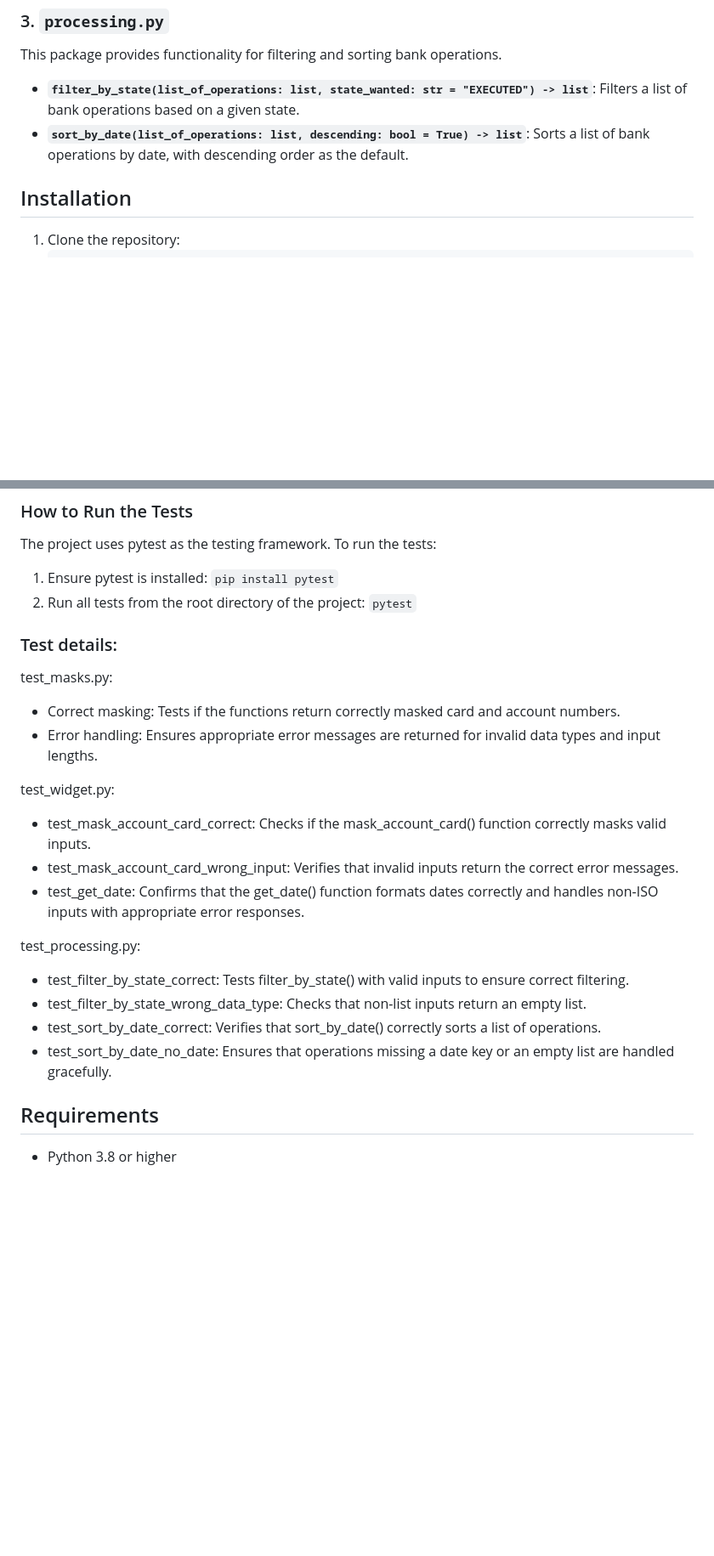
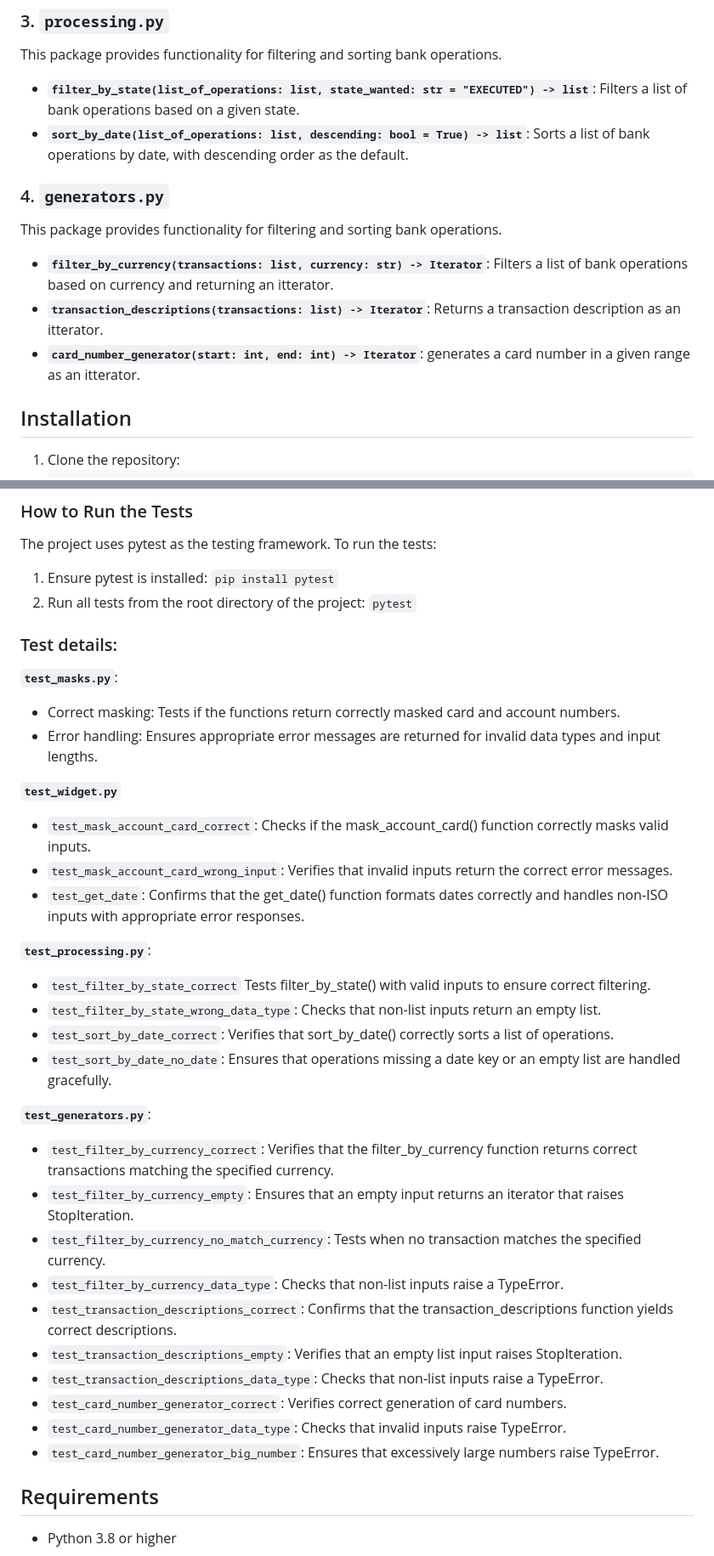
Before and after one commit to enragedkoala/bank_operations_widget, a Markdown page: README.md, 2 parts joined by grey strips. Shown at 85% size. Rendered like a GitHub page; blank space fills up the shorter version.

````diff
--- a/README.md
+++ b/README.md
@@ -22,6 +23,12 @@ This package contains functions for formatting card/account numbers and dates.
 This package provides functionality for filtering and sorting bank operations.
 - **`filter_by_state(list_of_operations: list, state_wanted: str = "EXECUTED") -> list`**: Filters a list of bank operations based on a given state.
 - **`sort_by_date(list_of_operations: list, descending: bool = True) -> list`**: Sorts a list of bank operations by date, with descending order as the default.
+
+### 4. `generators.py`
+This package provides functionality for filtering and sorting bank operations.
+- **`filter_by_currency(transactions: list, currency: str) -> Iterator`**: Filters a list of bank operations based on currency and returning an itterator.
+- **`transaction_descriptions(transactions: list) -> Iterator`**: Returns a transaction description as an itterator.
+- **`card_number_generator(start: int, end: int) -> Iterator`**: generates a card number in a given range as an itterator.
 
 ## Installation
 1. Clone the repository:
@@ -93,20 +130,32 @@ The project uses pytest as the testing framework. To run the tests:
    ```pytest```
 
 ### Test details:
-test_masks.py:
+**`test_masks.py`**:
 - Correct masking: Tests if the functions return correctly masked card and account numbers.
 - Error handling: Ensures appropriate error messages are returned for invalid data types and input lengths.
 
-test_widget.py:
-- test_mask_account_card_correct: Checks if the mask_account_card() function correctly masks valid inputs.
-- test_mask_account_card_wrong_input: Verifies that invalid inputs return the correct error messages.
-- test_get_date: Confirms that the get_date() function formats dates correctly and handles non-ISO inputs with appropriate error responses.
+**`test_widget.py`**
+- `test_mask_account_card_correct`: Checks if the mask_account_card() function correctly masks valid inputs.
+- `test_mask_account_card_wrong_input`: Verifies that invalid inputs return the correct error messages.
+- `test_get_date`: Confirms that the get_date() function formats dates correctly and handles non-ISO inputs with appropriate error responses.
 
-test_processing.py:
-- test_filter_by_state_correct: Tests filter_by_state() with valid inputs to ensure correct filtering.
-- test_filter_by_state_wrong_data_type: Checks that non-list inputs return an empty list.
-- test_sort_by_date_correct: Verifies that sort_by_date() correctly sorts a list of operations.
-- test_sort_by_date_no_date: Ensures that operations missing a date key or an empty list are handled gracefully.
+**`test_processing.py`**:
+- `test_filter_by_state_correct` Tests filter_by_state() with valid inputs to ensure correct filtering.
+- `test_filter_by_state_wrong_data_type`: Checks that non-list inputs return an empty list.
+- `test_sort_by_date_correct`: Verifies that sort_by_date() correctly sorts a list of operations.
+- `test_sort_by_date_no_date`: Ensures that operations missing a date key or an empty list are handled gracefully.
+
+**`test_generators.py`**:
+- `test_filter_by_currency_correct`: Verifies that the filter_by_currency function returns correct transactions matching the specified currency.
+- `test_filter_by_currency_empty`: Ensures that an empty input returns an iterator that raises StopIteration.
+- `test_filter_by_currency_no_match_currency`: Tests when no transaction matches the specified currency.
+- `test_filter_by_currency_data_type`: Checks that non-list inputs raise a TypeError.
+- `test_transaction_descriptions_correct`: Confirms that the transaction_descriptions function yields correct descriptions.
+- `test_transaction_descriptions_empty`: Verifies that an empty list input raises StopIteration.
+- `test_transaction_descriptions_data_type`: Checks that non-list inputs raise a TypeError.
+- `test_card_number_generator_correct`: Verifies correct generation of card numbers.
+- `test_card_number_generator_data_type`: Checks that invalid inputs raise TypeError.
+- `test_card_number_generator_big_number`: Ensures that excessively large numbers raise TypeError.
 
 ## Requirements
 - Python 3.8 or higher
````
Also changed, not shown: other parts of README.md (+36 -5 lines).
